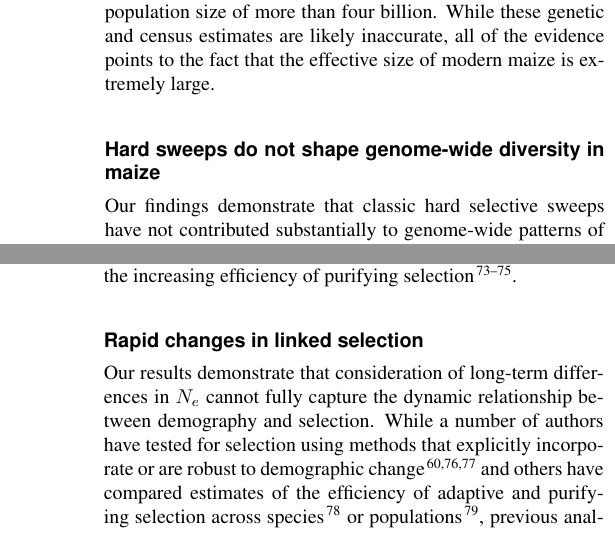
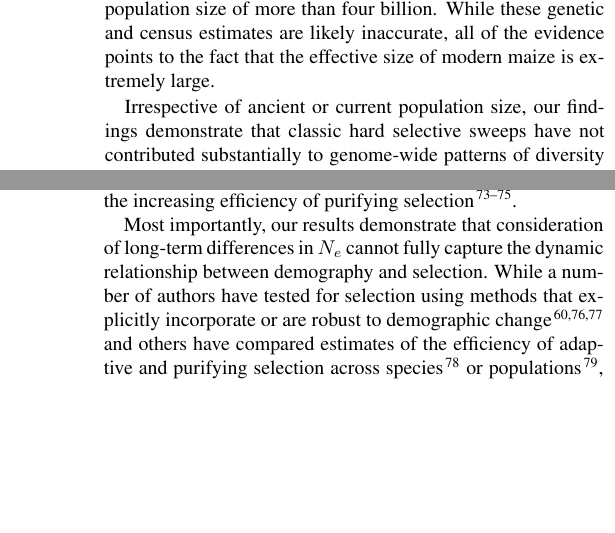
Before and after one commit to RILAB/beissinger_ms, a LaTeX paper (NatGen/manuscript.tex): two parts of the columns of pages 5 and 6 of 19, joined at a grey line, cut so that both start at the same text, the shorter picture padded with empty space. Compiled offline with pdfLaTeX.

Commit message:
updated abstract and discussion

```diff
--- a/NatGen/manuscript.tex
+++ b/NatGen/manuscript.tex
@@ -217,9 +217,9 @@ Assuming the effective size is only $\approx 0.4\%$ of the census size (i.e. 1 e
 While these genetic and census estimates are likely inaccurate, all of the evidence points to the fact that the effective size of modern maize is extremely large.
 
 
-\subsection*{Hard sweeps do not shape genome-wide diversity in maize} %JRI
+%\subsection*{Hard sweeps do not shape genome-wide diversity in maize} %JRI
 
-Our findings demonstrate that classic hard selective sweeps have not contributed substantially to genome-wide patterns of diversity in maize, a result we show is robust to concerns about power due to the effects of purifying selection  \cite{enard2014}.
+Irrespective of ancient or current population size, our findings demonstrate that classic hard selective sweeps have not contributed substantially to genome-wide patterns of diversity in maize, a result we show is robust to concerns about power due to the effects of purifying selection  \cite{enard2014}.
 Although our approach ignores the potential for hard sweeps in noncoding regions of the genome, a growing body of evidence argues against hard sweeps as the prevalent mode of selection shaping maize variability.
 Among well-characterized domestication loci, only the gene \emph{tga1} shows evidence of a hard sweep on a missense mutation \cite{wang2015}, while several loci are consistent with ``soft sweeps''  from standing variation \cite{studer2011,gallavotti2004role} or multiple mutations \cite{wills2013}.
 Moreover, genome-wide studies of domestication \cite{hufford2012},  local adaptation \cite{Takuno15062015} and modern breeding \cite{van2012historical, beissinger2014} all support the importance of standing variation as primary sources of adaptive variation.
@@ -234,7 +234,7 @@ Support for this idea comes from numerous cases of adaptive transposable element
 Our results, for example, are not dissimilar to findings in the comparably-sized mouse genome, where no differences are seen in diversity around nonsynonymous and synonymous substitutions in spite of a large $N_e$ and  as many as 80\% of adaptive substitutions occuring outside of genes\cite{Halligan:2013ir}.
 Future comparative analyses using a common statistical framework (e.g. \cite{corbett2015}) and considering additional ecological and life history factors (c.f. \cite{leffler2012}) should allow explicit testing of this idea.
 
-\subsection*{Demography influences the efficiency of purifying selection} %JRI
+%\subsection*{Demography influences the efficiency of purifying selection} %JRI
 One of our more striking findings is that the impact of purifying selection on maize and teosinte qualitatively changed over time.
 We observe a more pronounced decrease in $\pi$ around genes in teosinte than maize (Figure \ref{fig:purify}A), but the opposite trend when we evaluate diversity using singleton polymorphisms (Figure \ref{fig:purify}B).
 The efficiency of purifying selection is proportional to effective population size \cite{kimura1984}, and these results are thus consistent with our demographic analyses which show a domestication bottleneck and smaller long-term $N_e$ in maize \cite{eyre1998, tenaillon2004, wright2005, ross2009} followed by recent rapid expansion and a much larger modern $N_e$.
@@ -244,8 +244,8 @@ Recent population bottlenecks and expansions have increased the relative abundan
 deleterious variants in domesticated plants \cite{Gunther:2010gt,renaut2015} and human populations out of Africa \cite{keinan2012,coventry2010}, and such variants may play an important role in phenotypic variation \cite{Mezmouk:2014es, coventry2010, eyre2010}.
 Nonetheless, demographic history may have little impact on the overall genetic load of populations \cite{do2015,simons2014}, as decreases in $N_e$ that allow weakly deleterious variants to escape selection also help purge strongly deleterious ones, and the increase of new deleterious mutations in expanding populations is mitigated by their lower initial frequency and the increasing efficiency of purifying selection \cite{gazave2013, simons2014, lohmueller2014}.
 
-\section*{Rapid changes in linked selection} %JRI
-Our results demonstrate that consideration of long-term differences in $N_e$ cannot fully capture the dynamic relationship between demography and selection.
+%\section*{Rapid changes in linked selection} %JRI
+Most importantly, our results demonstrate that consideration of long-term differences in $N_e$ cannot fully capture the dynamic relationship between demography and selection.
 While a number of authors have tested for selection using methods that explicitly incorporate or are robust to demographic change \cite{eyre2009estimating, chen2010, zeng2010} and others have compared estimates of the efficiency of adaptive and purifying selection across species \cite{popadin2012} or populations \cite{Elyashiv:2010ga}, previous analyses of the impact of linked selection on genome-wide diversity have relied on single estimates of the effective population size \cite{corbett2015,leffler2012}.
 Our results show that demographic change over short periods of time can quickly change the dynamics of linked selection: mutations arising in extant maize populations are much more strongly impacted by the effects of selection on linked sites than would be suggested by analyses using long-term effective population size.
 As many natural and domesticated populations have undergone considerable demographic change in their recent past, long-term comparisons of $N_e$ are likely not informative about current processes affecting allele frequency trajectories.
```
Also changed, not shown: NatGen/manuscript.tex (2 more changed lines).
